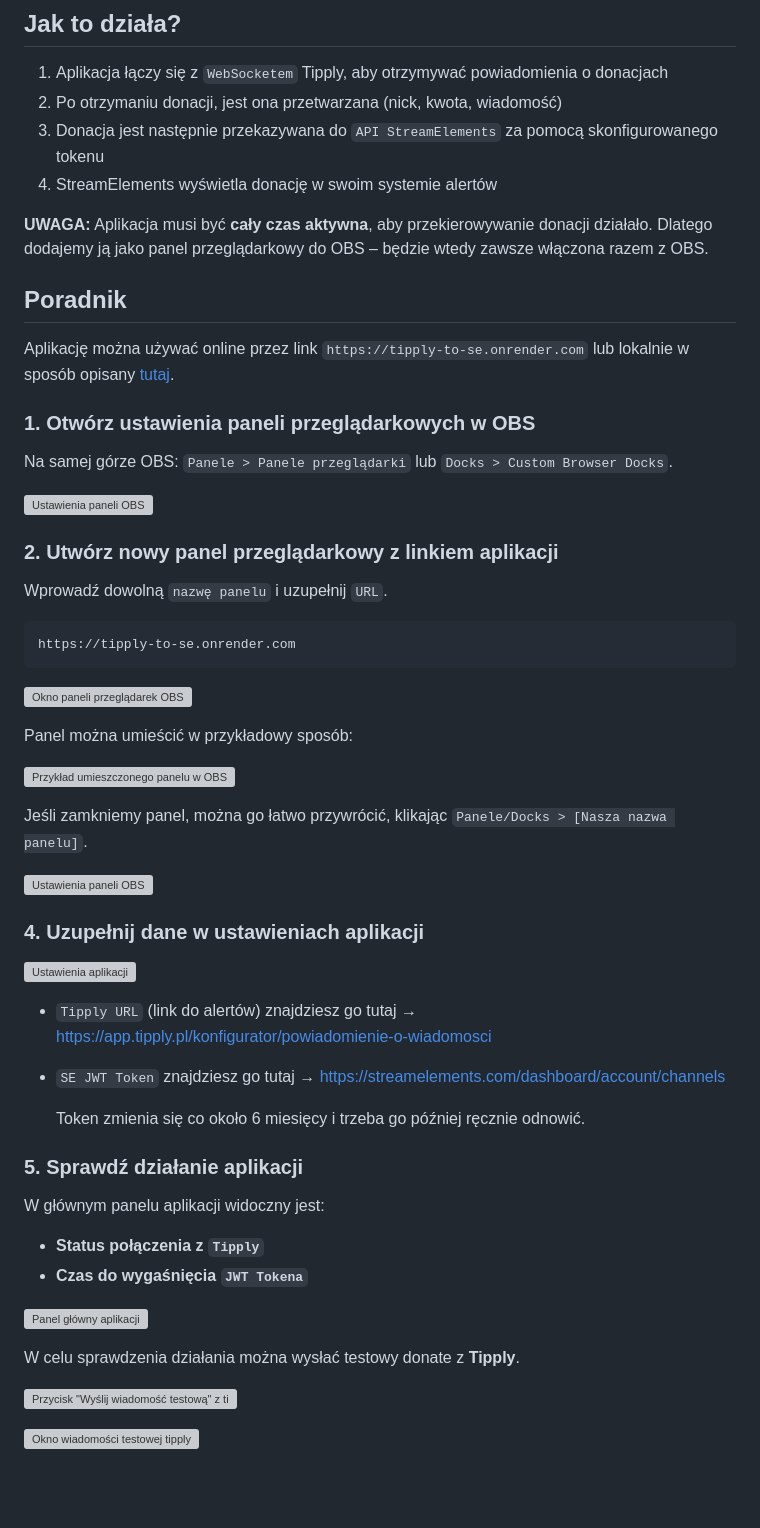
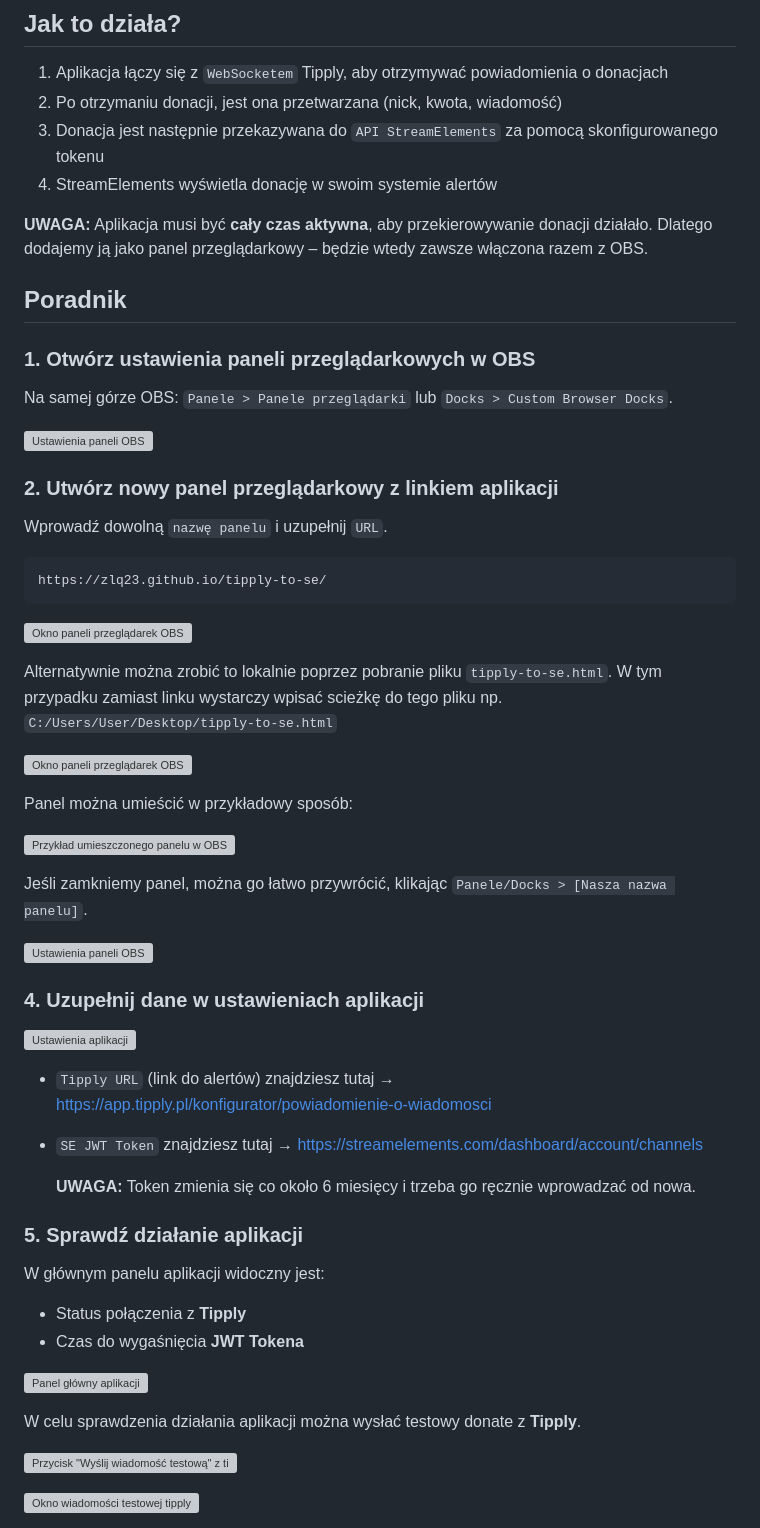
Before and after one commit to zlq23/tipply-to-se, a Markdown page: README.md, the part around one of its changes. Drawn GitHub-style; blank space fills up the shorter version; grey boxes are pictures that could not be loaded.

````diff
--- a/README.md
+++ b/README.md
@@ -8,11 +8,9 @@ Proste narzędzie, które pozwala przekierowywać donacje z Tipply do StreamElem
   3. Donacja jest następnie przekazywana do `API StreamElements` za pomocą skonfigurowanego tokenu
   4. StreamElements wyświetla donację w swoim systemie alertów
 
- **UWAGA:** Aplikacja musi być **cały czas aktywna**, aby przekierowywanie donacji działało. Dlatego dodajemy ją jako panel przeglądarkowy do OBS – będzie wtedy zawsze włączona razem z OBS.
+ **UWAGA:** Aplikacja musi być **cały czas aktywna**, aby przekierowywanie donacji działało. Dlatego dodajemy ją jako panel przeglądarkowy – będzie wtedy zawsze włączona razem z OBS.
 
 ## Poradnik
-
-Aplikację można używać online przez link `https://tipply-to-se.onrender.com` lub lokalnie w sposób opisany [tutaj](#lokalna-instalacja-krok-po-kroku).
 
 ### 1. Otwórz ustawienia paneli przeglądarkowych w OBS
 
@@ -26,10 +24,14 @@ Na samej górze OBS:
 Wprowadź dowolną `nazwę panelu` i uzupełnij `URL`.
 
 ```
-https://tipply-to-se.onrender.com
+https://zlq23.github.io/tipply-to-se/
 ```
 
-![Okno paneli przeglądarek OBS](https://i.imgur.com/cv9lwNw.png)
+![Okno paneli przeglądarek OBS](https://i.imgur.com/J41tc0C.png)
+
+Alternatywnie można zrobić to lokalnie poprzez pobranie pliku `tipply-to-se.html`. W tym przypadku zamiast linku wystarczy wpisać scieżkę do tego pliku np. `C:/Users/User/Desktop/tipply-to-se.html`
+
+   ![Okno paneli przeglądarek OBS](https://i.imgur.com/RWGsFsp.png)
 
 Panel można umieścić w przykładowy sposób:
 
@@ -45,18 +47,18 @@ Jeśli zamkniemy panel, można go łatwo przywrócić, klikając  `Panele/Docks
 
-- `Tipply URL` (link do alertów) znajdziesz go tutaj → https://app.tipply.pl/konfigurator/powiadomienie-o-wiadomosci
-- `SE JWT Token` znajdziesz go tutaj → https://streamelements.com/dashboard/account/channels
+- `Tipply URL` (link do alertów) znajdziesz tutaj → https://app.tipply.pl/konfigurator/powiadomienie-o-wiadomosci
+- `SE JWT Token` znajdziesz tutaj → https://streamelements.com/dashboard/account/channels
 
-  Token zmienia się co około 6 miesięcy i trzeba go później ręcznie odnowić.
+  **UWAGA:** Token zmienia się co około 6 miesięcy i trzeba go ręcznie wprowadzać od nowa.
 
 ### 5. Sprawdź działanie aplikacji
 
 W głównym panelu aplikacji widoczny jest:
-- **Status połączenia z `Tipply`**
-- **Czas do wygaśnięcia `JWT Tokena`**
+- Status połączenia z **Tipply**
+- Czas do wygaśnięcia **JWT Tokena**
 
 ![Panel główny aplikacji](https://i.imgur.com/bAXK45b.png)
 
-W celu sprawdzenia działania można wysłać testowy donate z **Tipply**.
+W celu sprawdzenia działania aplikacji można wysłać testowy donate z **Tipply**.
 
 ![Przycisk "Wyślij wiadomość testową" z tipply](https://i.imgur.com/rQ5YbrE.png)
 
````
Also changed, not shown: other parts of README.md (+5 -14 lines).
